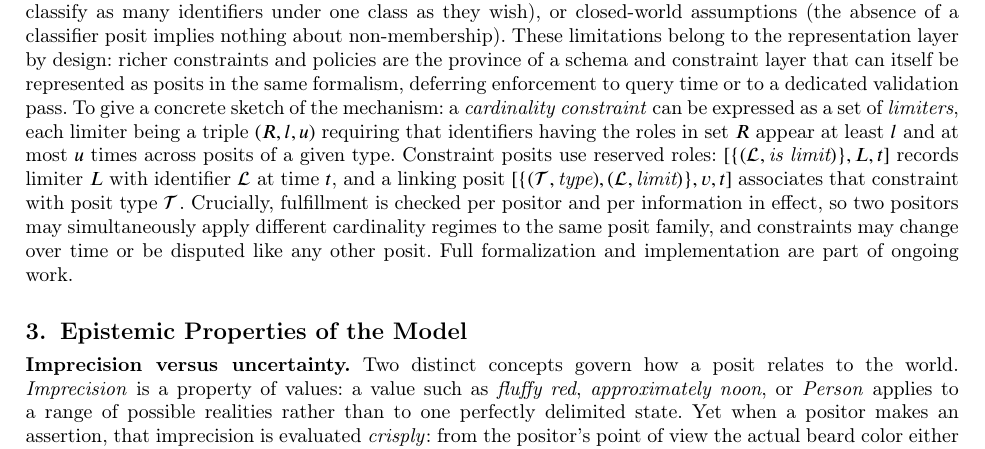
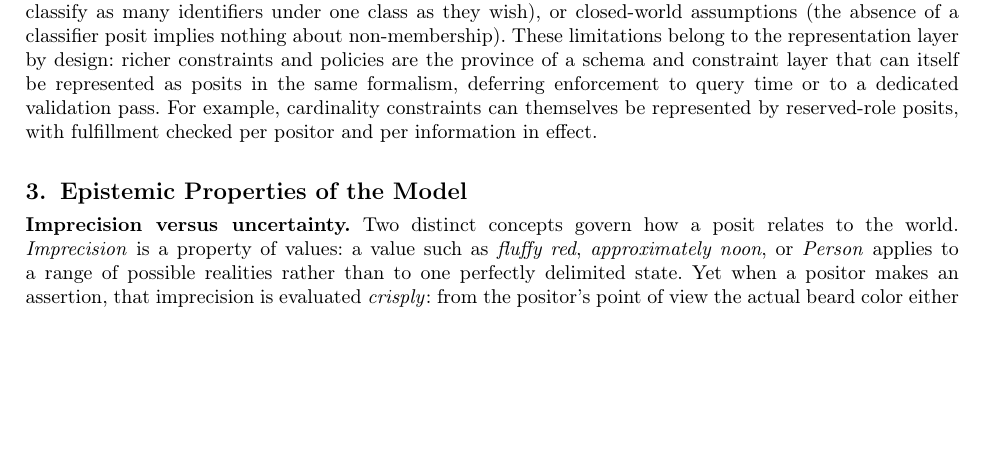
Before and after one commit to Roenbaeck/transitional, a LaTeX paper (representation.tex): part of page 5 of 19, cut so that both start at the same text, the shorter picture padded with empty space. Compiled offline with pdfLaTeX; a LaTeX package or settings file that is missing is left out.

Commit message:
Tone down limiters and reserve for a followup paper

```diff
--- a/representation.tex
+++ b/representation.tex
@@ -215,7 +215,7 @@ Class-level disagreement is resolvable at query time by the same \emph{informati
 
 \noindent
 \textbf{Expressivity of the minimal layer.}
-The class layer as defined supports: class naming, class membership, subclass relationships by chaining, class transitions over time (a later classifier posit supersedes an earlier one for the same \textit{thing}/\textit{class} pair), and disputed membership or hierarchy at any level. It does not natively support class disjointness constraints (nothing prevents the same identifier from simultaneously belonging to classes that a domain rule would deem mutually exclusive), cardinality constraints (a positor can freely classify as many identifiers under one class as they wish), or closed-world assumptions (the absence of a classifier posit implies nothing about non-membership). These limitations belong to the representation layer by design: richer constraints and policies are the province of a schema and constraint layer that can itself be represented as posits in the same formalism, deferring enforcement to query time or to a dedicated validation pass. To give a concrete sketch of the mechanism: a \emph{cardinality constraint} can be expressed as a set of \emph{limiters}, each limiter being a triple $(R, l, u)$ requiring that identifiers having the roles in set $R$ appear at least $l$ and at most $u$ times across posits of a given type. Constraint posits use reserved roles: $[\{(\mathcal{L}, \textit{is limit})\}, L, t]$ records limiter $L$ with identifier $\mathcal{L}$ at time $t$, and a linking posit $[\{(\mathcal{T}, \textit{type}), (\mathcal{L}, \textit{limit})\}, v, t]$ associates that constraint with posit type $\mathcal{T}$. Crucially, fulfillment is checked per positor and per information in effect, so two positors may simultaneously apply different cardinality regimes to the same posit family, and constraints may change over time or be disputed like any other posit. Full formalization and implementation are part of ongoing work.
+The class layer as defined supports: class naming, class membership, subclass relationships by chaining, class transitions over time (a later classifier posit supersedes an earlier one for the same \textit{thing}/\textit{class} pair), and disputed membership or hierarchy at any level. It does not natively support class disjointness constraints (nothing prevents the same identifier from simultaneously belonging to classes that a domain rule would deem mutually exclusive), cardinality constraints (a positor can freely classify as many identifiers under one class as they wish), or closed-world assumptions (the absence of a classifier posit implies nothing about non-membership). These limitations belong to the representation layer by design: richer constraints and policies are the province of a schema and constraint layer that can itself be represented as posits in the same formalism, deferring enforcement to query time or to a dedicated validation pass. For example, cardinality constraints can themselves be represented by reserved-role posits, with fulfillment checked per positor and per information in effect.
 
 \section{Epistemic Properties of the Model}
 \noindent
```
Also changed, not shown: representation.tex (3 more changed lines).
